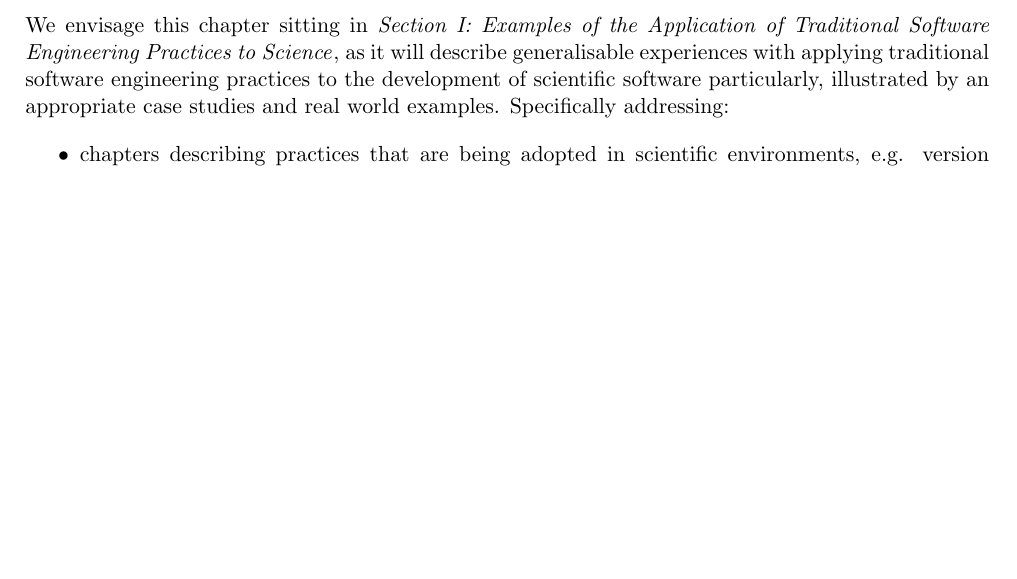
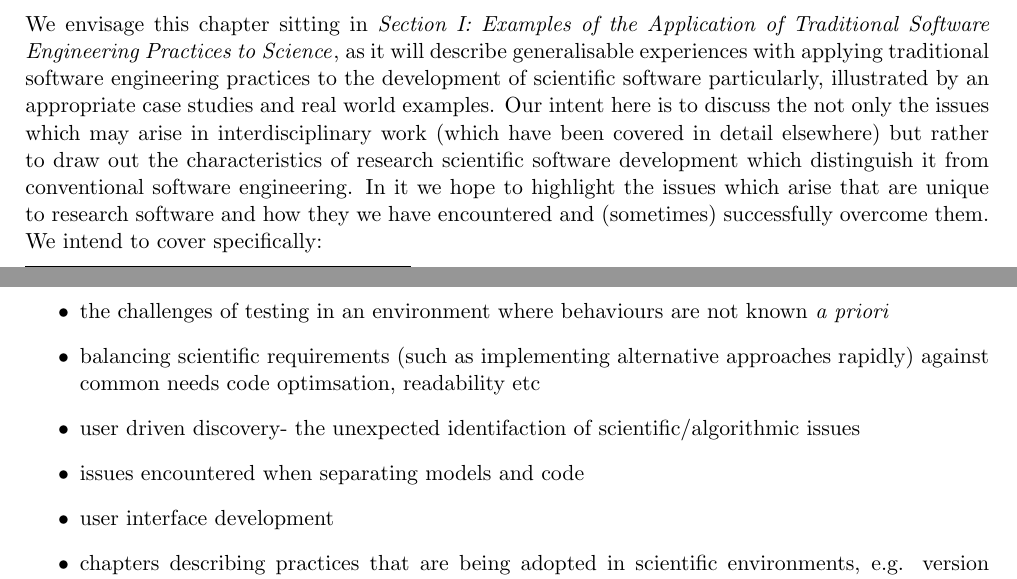
Before and after one commit to tomcrick/SoftEngforSci, a LaTeX document (softengforsci.tex): part of page 1 of 2 before the commit and two parts of pages 1 and 2 of 2 after it, the two joined at a grey line, cut so that both start at the same text, the shorter picture padded with empty space. Compiled offline with pdfLaTeX.

Commit message:
More things we can talk about

```diff
--- a/softengforsci.tex
+++ b/softengforsci.tex
@@ -73,9 +73,25 @@ Application of Traditional Software Engineering Practices to
 Science}}, as it will describe generalisable experiences with applying
 traditional software engineering practices to the development of
 scientific software particularly, illustrated by an appropriate case
-studies and real world examples. Specifically addressing:
+studies and real world examples. Our intent here is to discuss the
+not only the issues which may arise in interdisciplinary work (which
+have been covered in detail elsewhere) but rather to draw out the
+characteristics of research scientific software development which
+distinguish it from conventional software engineering. In it we hope
+to highlight the issues which arise that are unique to research software
+and how they we have encountered and (sometimes) successfully overcome
+them. We intend to cover specifically:
 
 \begin{itemize}
+\item the challenges of testing in an environment where behaviours
+	are not known \emph{a priori}
+\item balancing scientific requirements (such as implementing alternative
+	approaches rapidly) against common needs code optimsation,
+	readability etc
+\item user driven discovery- the unexpected identifaction of
+	scientific/algorithmic issues
+\item issues encountered when separating models and code
+\item user interface development
 \item chapters describing practices that are being adopted in
   scientific environments, e.g. version control or unit testing;
 \item chapters describing practices that have potential benefit to
```
